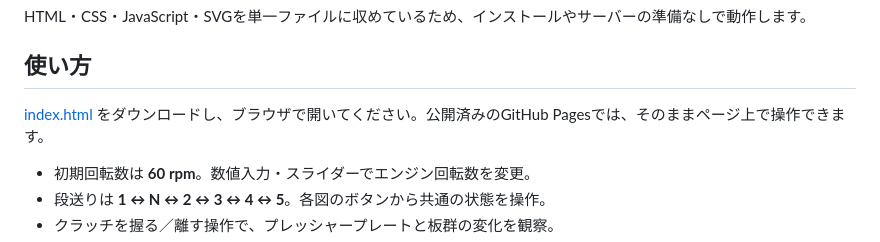
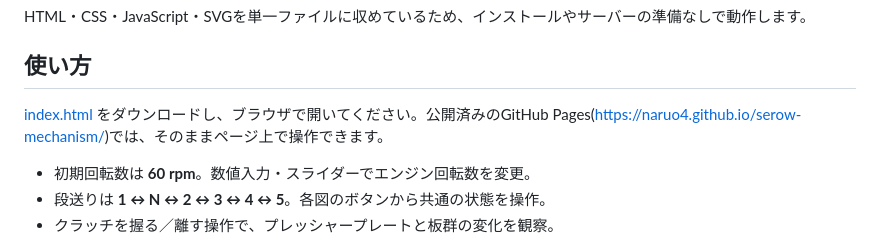
Before and after one commit to naruo4/serow-mechanism, a Markdown page: README.md, the part around the change. GitHub-like rendering.

```diff
--- a/README.md
+++ b/README.md
@@ -6,7 +6,7 @@ HTML・CSS・JavaScript・SVGを単一ファイルに収めているため、イ
 
 ## 使い方
 
-[index.html](index.html) をダウンロードし、ブラウザで開いてください。公開済みのGitHub Pagesでは、そのままページ上で操作できます。
+[index.html](index.html) をダウンロードし、ブラウザで開いてください。公開済みのGitHub Pages(https://naruo4.github.io/serow-mechanism/)では、そのままページ上で操作できます。
 
 - 初期回転数は **60 rpm**。数値入力・スライダーでエンジン回転数を変更。
 - 段送りは **1 ↔ N ↔ 2 ↔ 3 ↔ 4 ↔ 5**。各図のボタンから共通の状態を操作。
```
